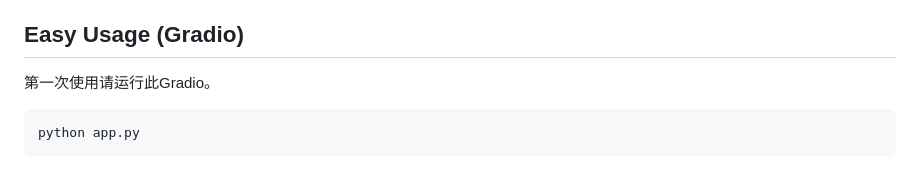
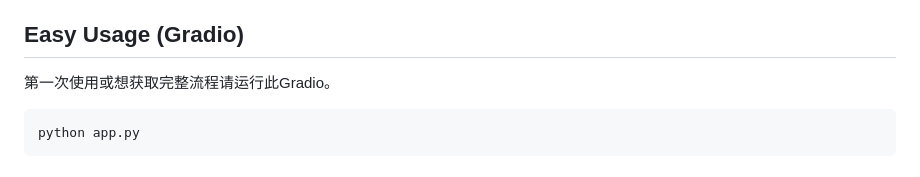
Before and after one commit to kleinlee/DH_live, a Markdown page: README.md, the part around one of its changes. GitHub-like rendering.

````diff
--- a/README.md
+++ b/README.md
@@ -29,7 +29,7 @@ All checkpoint files are moved to [baiduNetDisk](https://pan.baidu.com/s/1jH3WrI
 - **无须训练**: 开箱即用，无需复杂的训练过程。
 
 ## Easy Usage (Gradio)
-第一次使用请运行此Gradio。
+第一次使用或想获取完整流程请运行此Gradio。
 ```bash
 python app.py
 ```
````
Also changed, not shown: other parts of README.md (+3 -3 lines), mini_live/mouth_fusion_mask.png, 12 other files.
